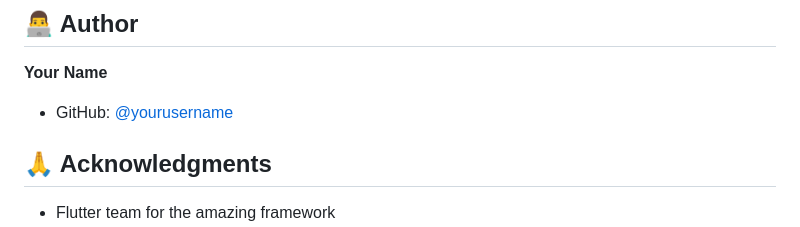
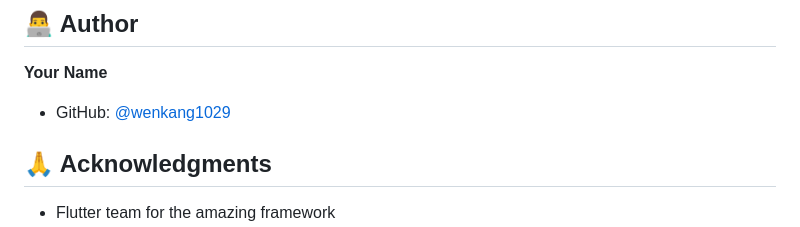
Before and after one commit to wenkang1029/flutter-todo-app, a Markdown page: README.md, the part around the change. Rendered like a GitHub page.

```diff
--- a/README.md
+++ b/README.md
@@ -168,7 +168,7 @@ This project is licensed under the MIT License - see the [LICENSE](LICENSE) file
 ## 👨‍💻 Author
 
 **Your Name**
-- GitHub: [@yourusername](https://github.com/wenkang1029)
+- GitHub: [@wenkang1029](https://github.com/wenkang1029)
 
 
 ## 🙏 Acknowledgments
```
